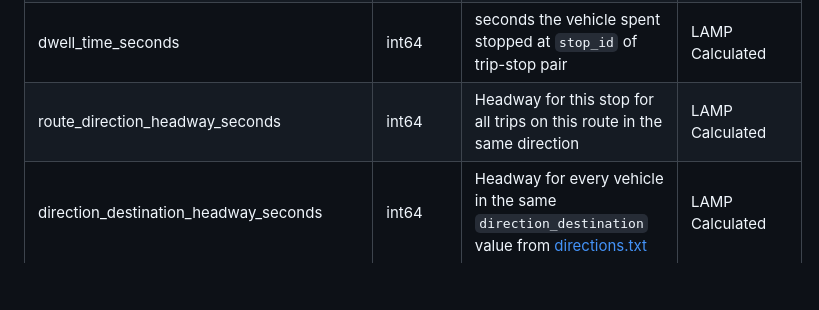
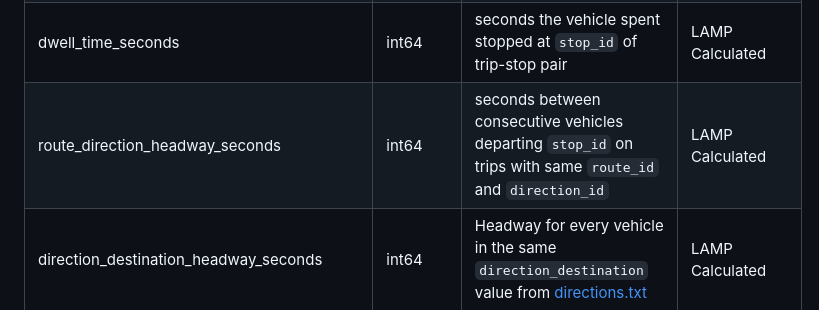
Before and after one commit to mbta/lamp, a Markdown page: Data_Dictionary.md, the part around the change. Rendered like a GitHub page; blank space fills up the shorter version.

Commit message:
Update Data_Dictionary.md
Co-authored-by: Ryan Rymarczyk <rymarczy@gmail.com>

```diff
--- a/Data_Dictionary.md
+++ b/Data_Dictionary.md
@@ -94,7 +94,7 @@ Bus has additional data source: TransitMaster. Buses have TransitMaster devices
 | stop_departure_seconds | int64 | `stop_departure_datetime` as seconds after midnight | LAMP Calculated |
 | travel_time_seconds | int64 | seconds the vehicle spent traveling to the `stop_id` of trip-stop pair from previous `stop_id` on trip | LAMP Calculated |
 | dwell_time_seconds | int64 | seconds the vehicle spent stopped at `stop_id` of trip-stop pair | LAMP Calculated |
-| route_direction_headway_seconds	| int64 | Headway for this stop for all trips on this route in the same direction | LAMP Calculated |
+| route_direction_headway_seconds	| int64 | seconds between consecutive vehicles departing `stop_id` on trips with same `route_id` and `direction_id` | LAMP Calculated |
 | direction_destination_headway_seconds	| int64 | Headway for every vehicle in the same `direction_destination` value from [directions.txt](https://github.com/mbta/gtfs-documentation/blob/master/reference/gtfs.md#directionstxt)| LAMP Calculated |
 
 
```
